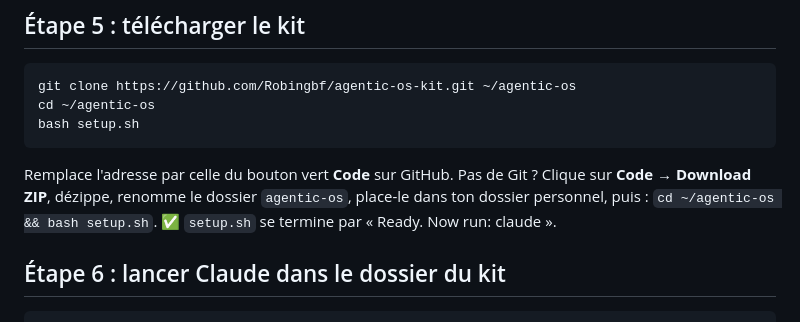
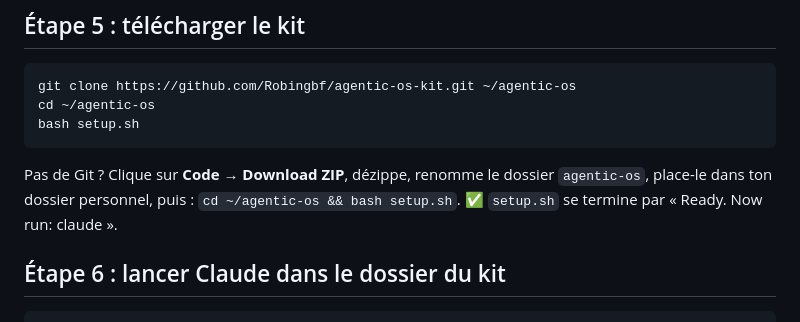
Before and after one commit to Robingbf/agentic-os-kit, a Markdown page: INSTALL.fr.md, the part around the change. Rendered like a GitHub page.

````diff
--- a/INSTALL.fr.md
+++ b/INSTALL.fr.md
@@ -39,7 +39,7 @@ git clone https://github.com/Robingbf/agentic-os-kit.git ~/agentic-os
 cd ~/agentic-os
 bash setup.sh
 ```
-Remplace l'adresse par celle du bouton vert **Code** sur GitHub. Pas de Git ? Clique sur **Code → Download ZIP**, dézippe, renomme le dossier `agentic-os`, place-le dans ton dossier personnel, puis : `cd ~/agentic-os && bash setup.sh`.
+Pas de Git ? Clique sur **Code → Download ZIP**, dézippe, renomme le dossier `agentic-os`, place-le dans ton dossier personnel, puis : `cd ~/agentic-os && bash setup.sh`.
 ✅ `setup.sh` se termine par « Ready. Now run: claude ».
 
 ## Étape 6 : lancer Claude dans le dossier du kit
````
Also changed, not shown: INSTALL.md (+1 -2 lines).
